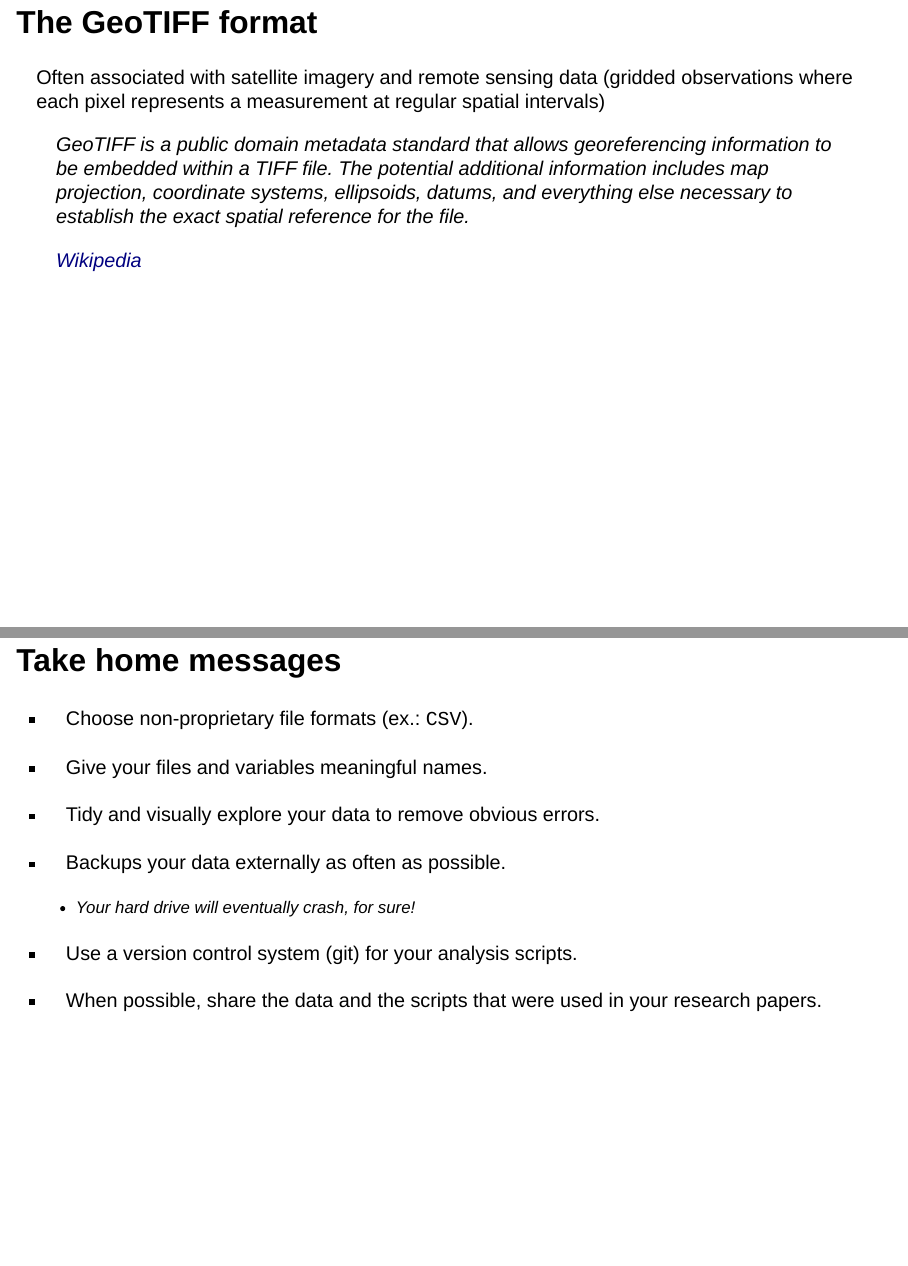
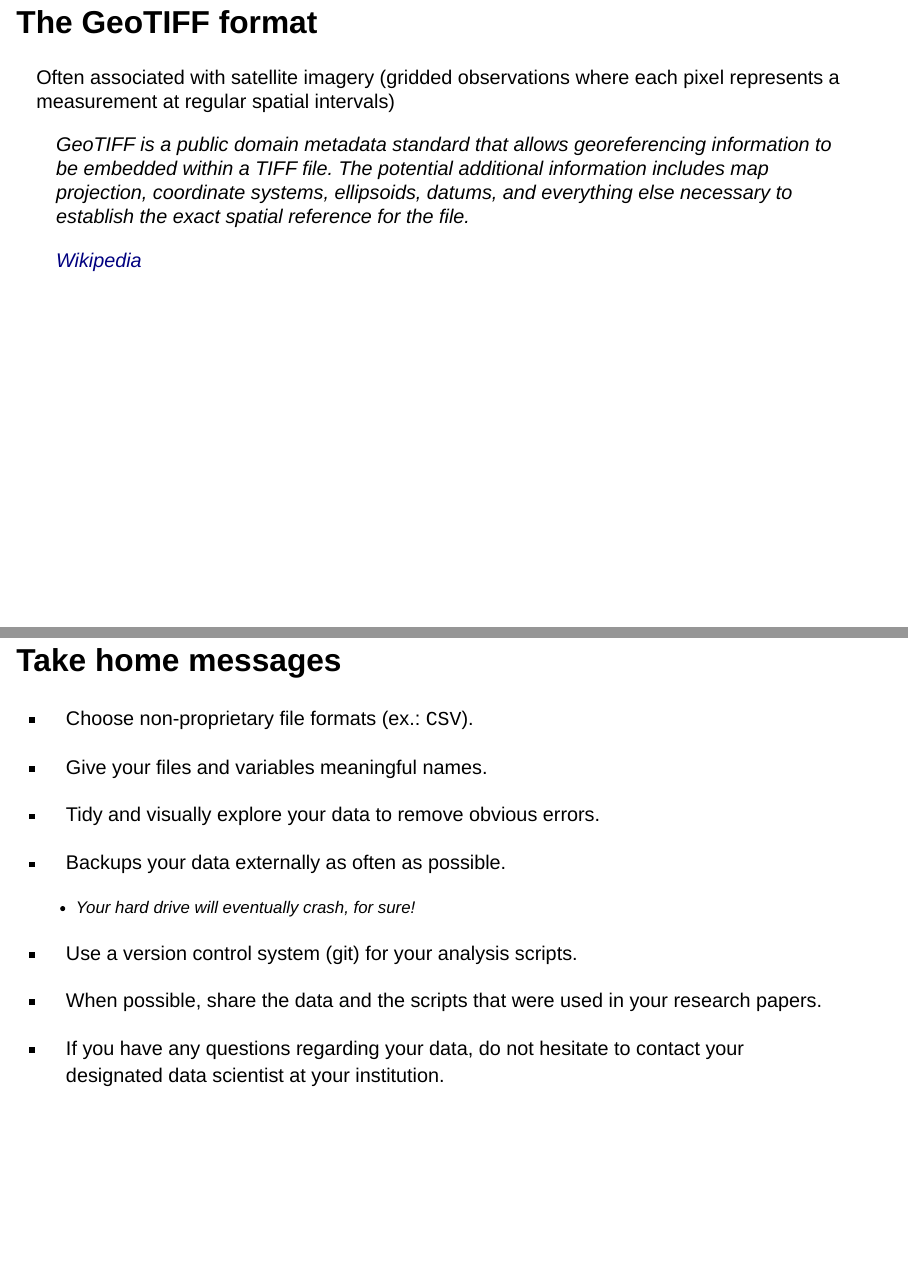
Before and after one commit to PMassicotte/tca_connectivity_workshop_2025, a Quarto document (index.qmd): pages 15 and 80 of 81 before the commit and pages 15 and 81 of 82 after it, joined at a grey line. Rendered offline with R 4.5, knitr and Pandoc in place of Quarto, with nearby package versions; drawn as Slidy slides in place of the format the file asks for; some code elsewhere in the file could not run offline; column names are cleaned by a stand-in for the janitor package.

Commit message:
docs: update lecture notes with simplified GeoTIFF description and data support info

```diff
--- a/index.qmd
+++ b/index.qmd
@@ -370,7 +370,7 @@ sf |>
 
 ## The GeoTIFF format
 
-Often associated with satellite imagery and remote sensing data (gridded observations where each pixel represents a measurement at regular spatial intervals)
+Often associated with satellite imagery (gridded observations where each pixel represents a measurement at regular spatial intervals)
 
 > GeoTIFF is a public domain metadata standard that allows [georeferencing information to be embedded within a TIFF file.]{.emphasize} The potential additional information includes map projection, coordinate systems, ellipsoids, datums, and everything else necessary to establish the exact spatial reference for the file.
 >
@@ -1404,4 +1404,6 @@ df_viz |>
 
 - [When possible, share the data and the scripts that were used in your research papers.]{.emphasize}
 
+- If you have any questions regarding your data, do not hesitate to contact your designated data scientist at your institution.
+
 :::
```
Also changed, not shown: index.html.
